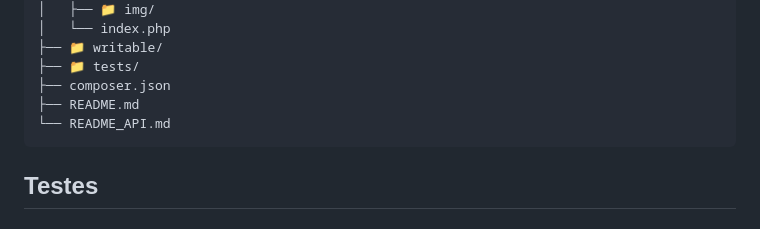
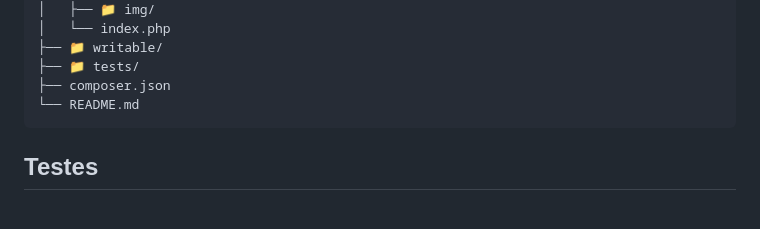
Before and after one commit to matheussesso/darkhumor-api, a Markdown page: README.md, the part around the change. Drawn GitHub-style.

````diff
--- a/README.md
+++ b/README.md
@@ -486,8 +486,7 @@ darkhumor-api/
 ├── 📁 writable/
 ├── 📁 tests/
 ├── composer.json
-├── README.md
-└── README_API.md
+└── README.md
 ```
 
 ## Testes
````
